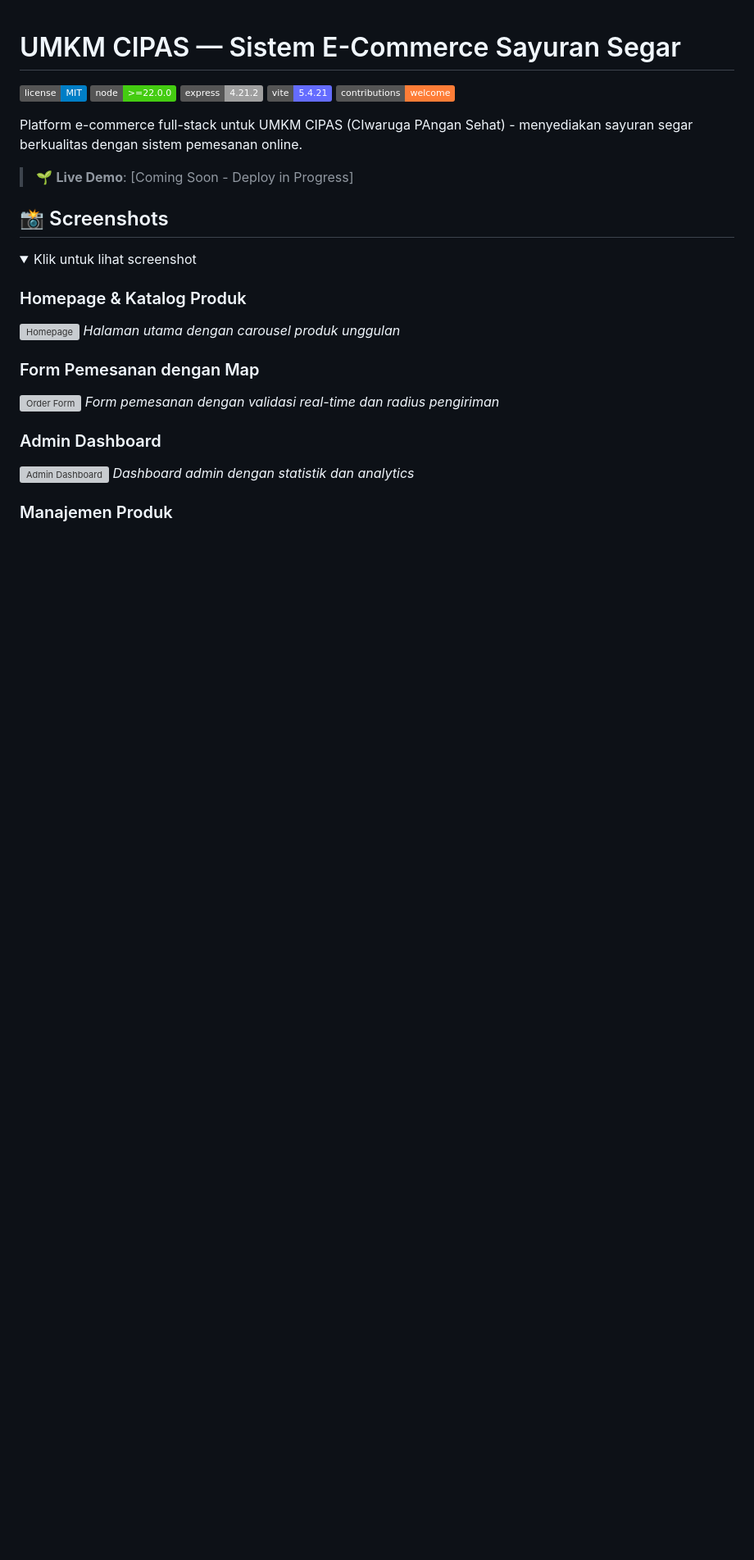
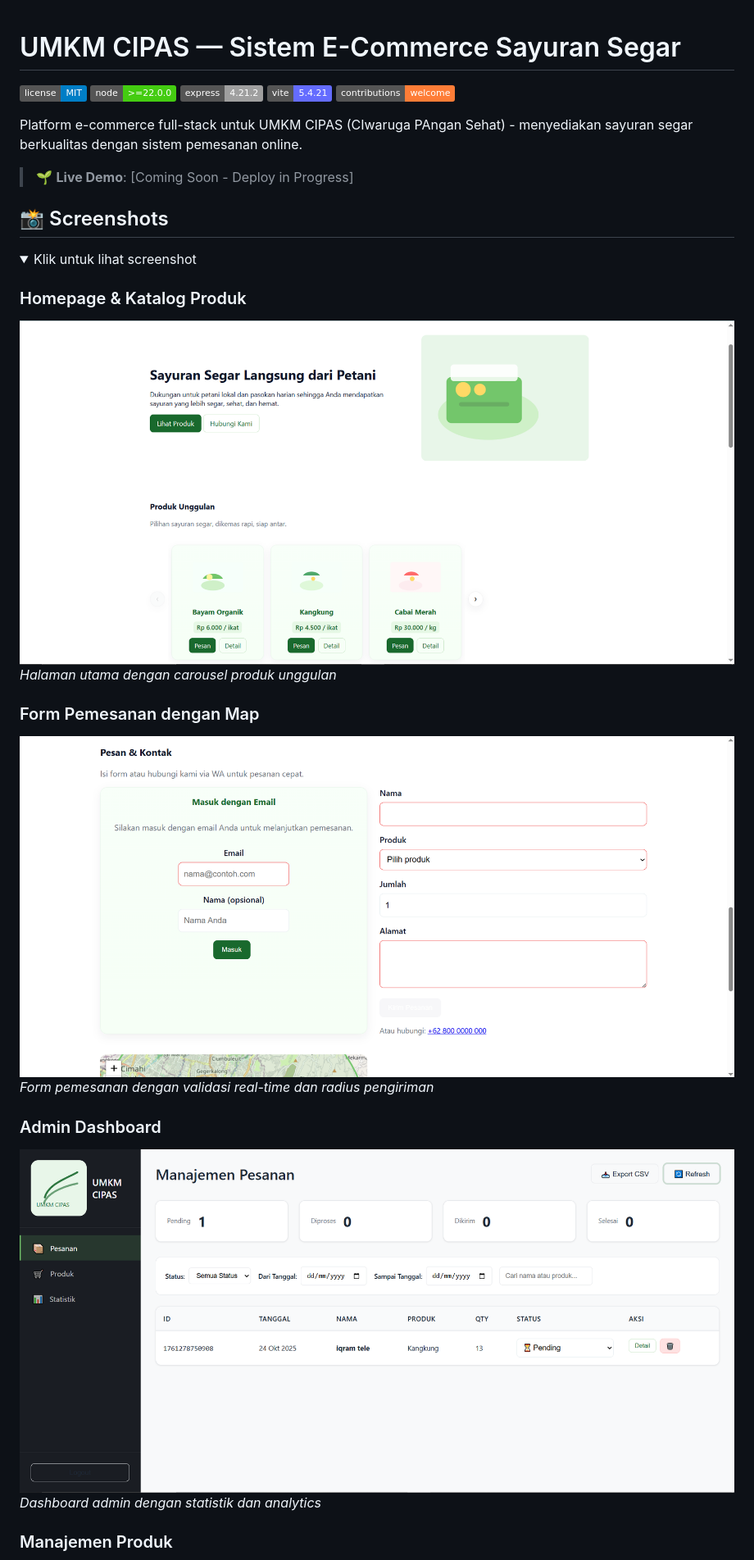
Before and after one commit to mochghi/umkm-cipas, a Markdown page: README.md, the part around the change printed below. Shown: that part at 82% size. Rendered like a GitHub page; folded sections open; badges without logos; blank space fills up the shorter version; grey boxes are pictures that could not be loaded.

Commit message:
Fix screenshot file extensions to .PNG (case-sensitive)

```diff
--- a/README.md
+++ b/README.md
@@ -16,15 +16,15 @@ Platform e-commerce full-stack untuk UMKM CIPAS (CIwaruga PAngan Sehat) - menyed
 <summary>Klik untuk lihat screenshot</summary>
 
 ### Homepage & Katalog Produk
-![Homepage](docs/screenshots/homepage.png)
+![Homepage](docs/screenshots/homepage.PNG)
 *Halaman utama dengan carousel produk unggulan*
 
 ### Form Pemesanan dengan Map
-![Order Form](docs/screenshots/order-form.png)
+![Order Form](docs/screenshots/order-form.PNG)
 *Form pemesanan dengan validasi real-time dan radius pengiriman*
 
 ### Admin Dashboard
-![Admin Dashboard](docs/screenshots/admin-dashboard.png)
+![Admin Dashboard](docs/screenshots/admin-dashboard.PNG)
 *Dashboard admin dengan statistik dan analytics*
 
 ### Manajemen Produk
```
Also changed, not shown: other parts of README.md (+1 -1 lines).
